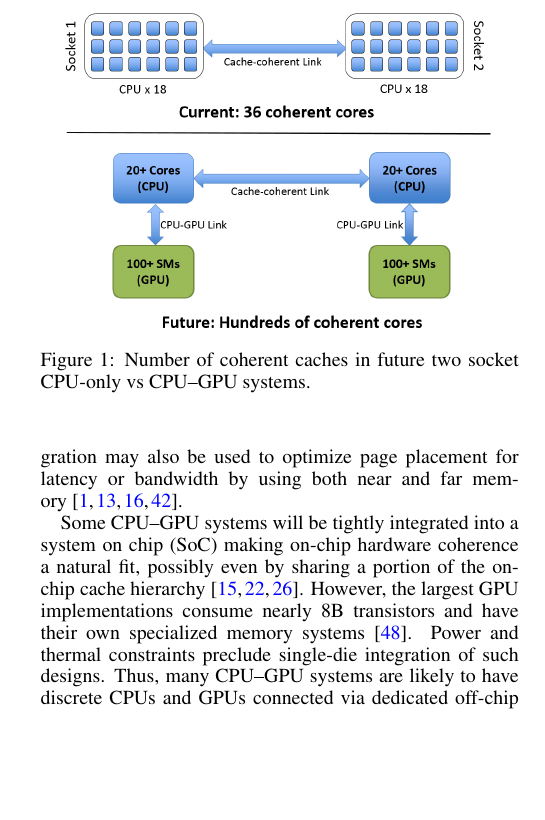
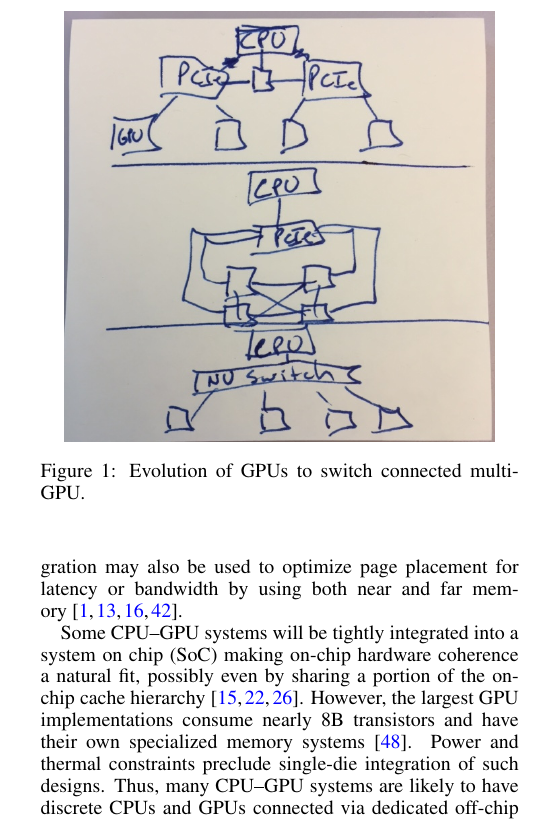
Before and after one commit to dnellans/2017-MICRO, a LaTeX paper (main.tex, which reads 01-introduction.tex): part of one column of page 1 of 13, cut at the place of the change, the shorter picture padded with empty space. Compiled offline with pdfLaTeX.

Commit message:
figure 1

```diff
--- a/01-introduction.tex
+++ b/01-introduction.tex
@@ -18,9 +18,8 @@ memory~\cite{Dashti2013,Agarwal2015b,Meswani2015,Chou2015}.
 
 \begin{figure}[t]
 \centering
-\includegraphics[width=0.9\columnwidth]{figures/coherent_cores.png}
-\caption{Number of coherent caches in future two socket CPU-only vs CPU--GPU
-systems.}
+\includegraphics[width=0.9\columnwidth]{figures/fig1.jpg}
+\caption{Evolution of GPUs to switch connected multi-GPU.}
 
 \label{fig:motivation}
 \end{figure}
```
Also changed, not shown: figures/fig1.jpg (added).
